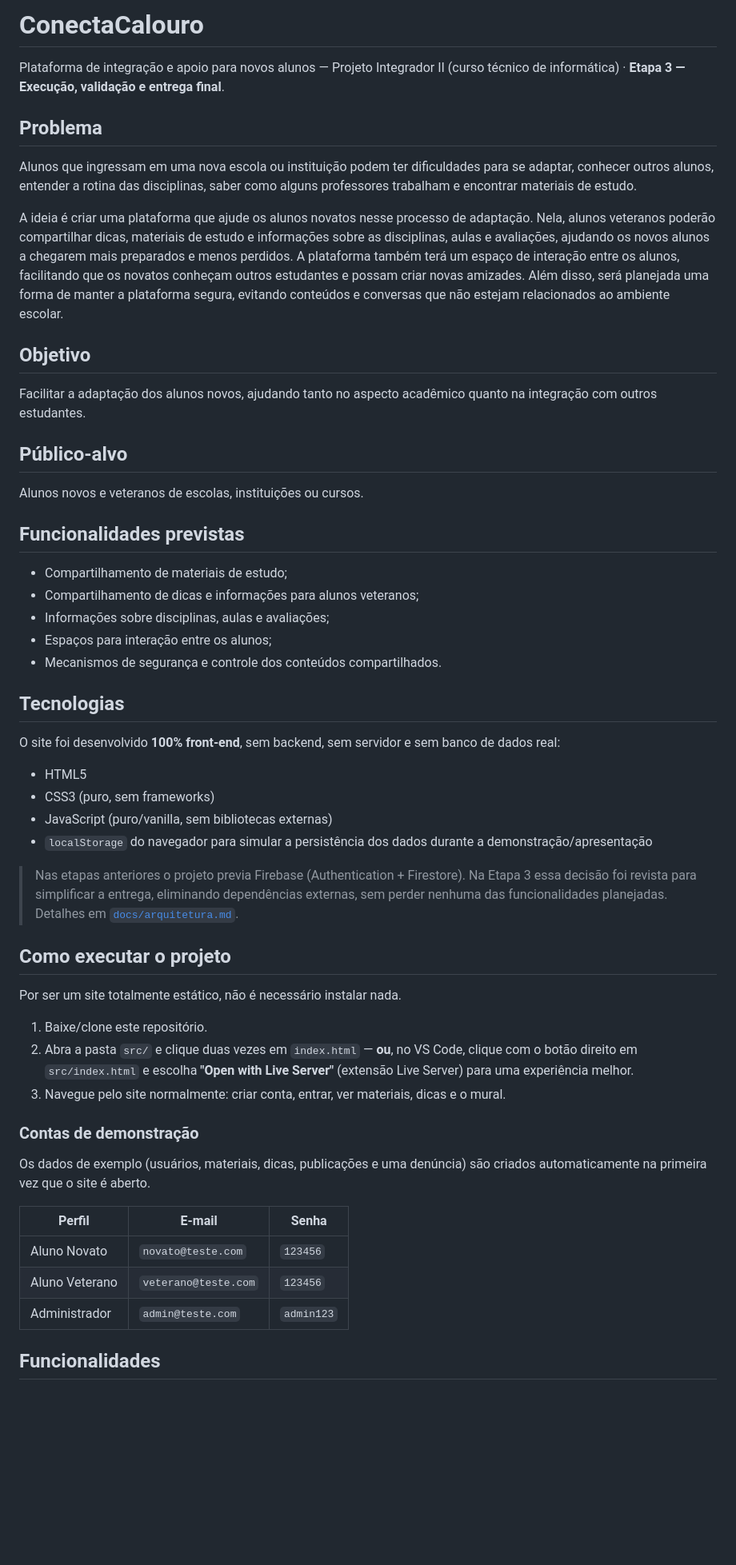
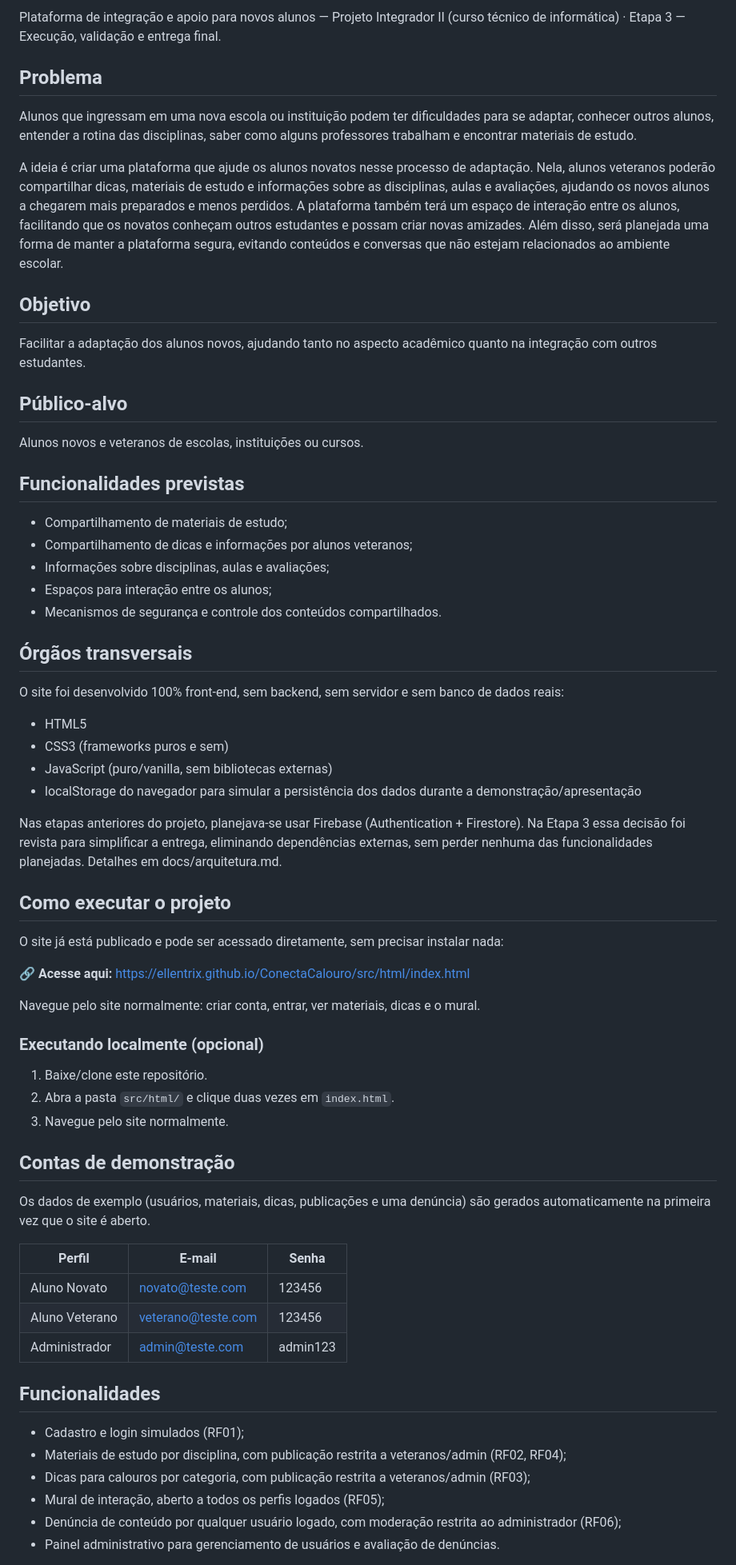
Before and after one commit to Ellentrix/ConectaCalouro, a Markdown page: README.md, the part around one of its changes. Shown at 80% size. Drawn GitHub-style; blank space fills up the shorter version.

Commit message:
Refactor README for improved clarity and structure
Revise and update the README content for clarity and conciseness, including project objectives, functionalities, and execution instructions.

```diff
--- a/README.md
+++ b/README.md
@@ -1,78 +1,61 @@
-# ConectaCalouro
-
-Plataforma de integração e apoio para novos alunos — Projeto Integrador II
-(curso técnico de informática) · **Etapa 3 — Execução, validação e entrega
-final**.
+Plataforma de integração e apoio para novos alunos — Projeto Integrador II (curso técnico de informática) · Etapa 3 — Execução, validação e entrega final.
 
 ## Problema
+Alunos que ingressam em uma nova escola ou instituição podem ter dificuldades para se adaptar, conhecer outros alunos, entender a rotina das disciplinas, saber como alguns professores trabalham e encontrar materiais de estudo.
 
-Alunos que ingressam em uma nova escola ou instituição podem ter dificuldades
-para se adaptar, conhecer outros alunos, entender a rotina das disciplinas,
-saber como alguns professores trabalham e encontrar materiais de estudo.
-
-A ideia é criar uma plataforma que ajude os alunos novatos nesse processo de
-adaptação. Nela, alunos veteranos poderão compartilhar dicas, materiais de
-estudo e informações sobre as disciplinas, aulas e avaliações, ajudando os
-novos alunos a chegarem mais preparados e menos perdidos. A plataforma também
-terá um espaço de interação entre os alunos, facilitando que os novatos
-conheçam outros estudantes e possam criar novas amizades. Além disso, será
-planejada uma forma de manter a plataforma segura, evitando conteúdos e
-conversas que não estejam relacionados ao ambiente escolar.
+A ideia é criar uma plataforma que ajude os alunos novatos nesse processo de adaptação. Nela, alunos veteranos poderão compartilhar dicas, materiais de estudo e informações sobre as disciplinas, aulas e avaliações, ajudando os novos alunos a chegarem mais preparados e menos perdidos. A plataforma também terá um espaço de interação entre os alunos, facilitando que os novatos conheçam outros estudantes e possam criar novas amizades. Além disso, será planejada uma forma de manter a plataforma segura, evitando conteúdos e conversas que não estejam relacionados ao ambiente escolar.
 
 ## Objetivo
-
-Facilitar a adaptação dos alunos novos, ajudando tanto no aspecto acadêmico
-quanto na integração com outros estudantes.
+Facilitar a adaptação dos alunos novos, ajudando tanto no aspecto acadêmico quanto na integração com outros estudantes.
 
 ## Público-alvo
-
 Alunos novos e veteranos de escolas, instituições ou cursos.
 
 ## Funcionalidades previstas
-
 - Compartilhamento de materiais de estudo;
-- Compartilhamento de dicas e informações para alunos veteranos;
+- Compartilhamento de dicas e informações por alunos veteranos;
 - Informações sobre disciplinas, aulas e avaliações;
 - Espaços para interação entre os alunos;
 - Mecanismos de segurança e controle dos conteúdos compartilhados.
 
-## Tecnologias
-
-O site foi desenvolvido **100% front-end**, sem backend, sem servidor e sem
-banco de dados real:
+## Órgãos transversais
+O site foi desenvolvido 100% front-end, sem backend, sem servidor e sem banco de dados reais:
 
 - HTML5
-- CSS3 (puro, sem frameworks)
+- CSS3 (frameworks puros e sem)
 - JavaScript (puro/vanilla, sem bibliotecas externas)
-- `localStorage` do navegador para simular a persistência dos dados durante a
-  demonstração/apresentação
+- localStorage do navegador para simular a persistência dos dados durante a demonstração/apresentação
 
-> Nas etapas anteriores o projeto previa Firebase (Authentication +
-> Firestore). Na Etapa 3 essa decisão foi revista para simplificar a entrega,
-> eliminando dependências externas, sem perder nenhuma das funcionalidades
-> planejadas. Detalhes em [`docs/arquitetura.md`](docs/arquitetura.md).
+Nas etapas anteriores do projeto, planejava-se usar Firebase (Authentication + Firestore). Na Etapa 3 essa decisão foi revista para simplificar a entrega, eliminando dependências externas, sem perder nenhuma das funcionalidades planejadas. Detalhes em docs/arquitetura.md.
 
 ## Como executar o projeto
 
-Por ser um site totalmente estático, não é necessário instalar nada.
+O site já está publicado e pode ser acessado diretamente, sem precisar instalar nada:
+
+🔗 **Acesse aqui:** https://ellentrix.github.io/ConectaCalouro/src/html/index.html
+
+Navegue pelo site normalmente: criar conta, entrar, ver materiais, dicas e o mural.
+
+### Executando localmente (opcional)
 
 1. Baixe/clone este repositório.
-2. Abra a pasta `src/` e clique duas vezes em `index.html` — **ou**, no VS
-   Code, clique com o botão direito em `src/index.html` e escolha **"Open
-   with Live Server"** (extensão Live Server) para uma experiência melhor.
-3. Navegue pelo site normalmente: criar conta, entrar, ver materiais, dicas
-   e o mural.
+2. Abra a pasta `src/html/` e clique duas vezes em `index.html`.
+3. Navegue pelo site normalmente.
 
-### Contas de demonstração
-
-Os dados de exemplo (usuários, materiais, dicas, publicações e uma denúncia)
-são criados automaticamente na primeira vez que o site é aberto.
+## Contas de demonstração
+Os dados de exemplo (usuários, materiais, dicas, publicações e uma denúncia) são gerados automaticamente na primeira vez que o site é aberto.
 
 | Perfil | E-mail | Senha |
 |---|---|---|
-| Aluno Novato | `novato@teste.com` | `123456` |
-| Aluno Veterano | `veterano@teste.com` | `123456` |
-| Administrador | `admin@teste.com` | `admin123` |
+| Aluno Novato | novato@teste.com | 123456 |
+| Aluno Veterano | veterano@teste.com | 123456 |
+| Administrador | admin@teste.com | admin123 |
 
 ## Funcionalidades
+- Cadastro e login simulados (RF01);
+- Materiais de estudo por disciplina, com publicação restrita a veteranos/admin (RF02, RF04);
+- Dicas para calouros por categoria, com publicação restrita a veteranos/admin (RF03);
+- Mural de interação, aberto a todos os perfis logados (RF05);
+- Denúncia de conteúdo por qualquer usuário logado, com moderação restrita ao administrador (RF06);
+- Painel administrativo para gerenciamento de usuários e avaliação de denúncias.
 
```
Also changed, not shown: other parts of README.md (+4 -22 lines).
